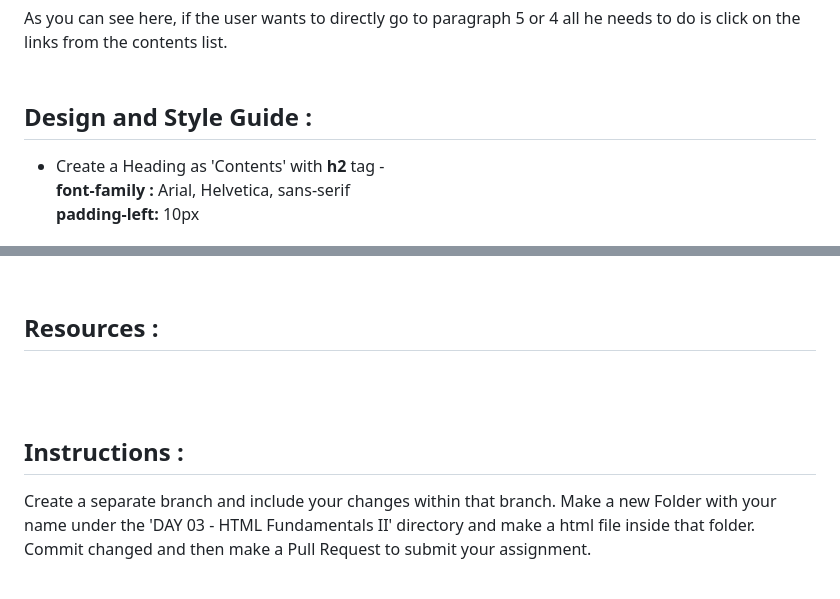
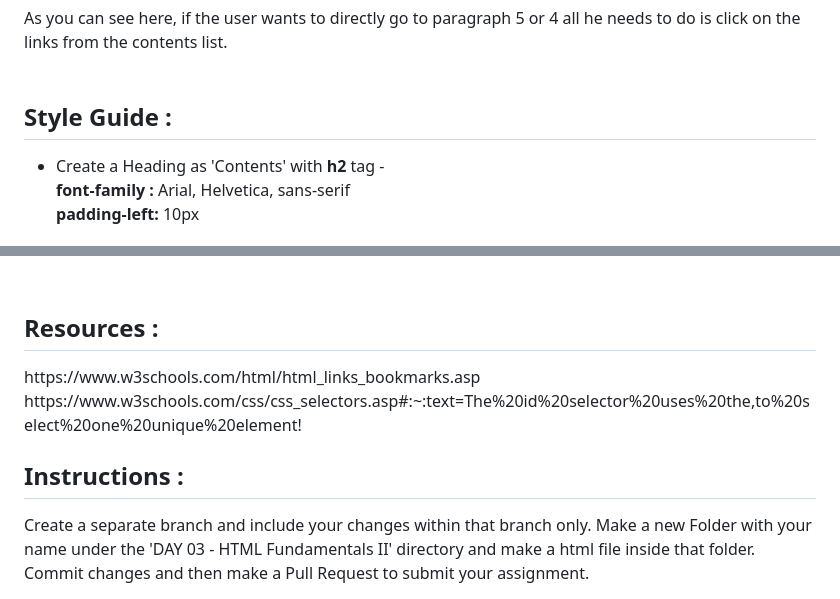
Before and after one commit to dscjisu/WebDev, a Markdown page: DAY 03 - HTML Fundamentals II/Assignment 02.md, 2 parts joined by grey strips. Rendered like a GitHub page.

```diff
--- a/DAY 03 - HTML Fundamentals II/Assignment 02.md
+++ b/DAY 03 - HTML Fundamentals II/Assignment 02.md
@@ -6,7 +6,7 @@ Bookmarking in HTML. Bookmarking refers to creating links to different parts of
 As you can see here, if the user wants to directly go to paragraph 5 or 4 all he needs to do is click on the links from the contents list.
 <br>
 <br>
-<h2>Design and Style Guide :</h2>
+<h2>Style Guide :</h2>
 <ul>
    <li>Create a Heading as 'Contents' with <b>h2</b> tag -<br><b>font-family :</b> Arial, Helvetica, sans-serif <br><b>padding-left:</b> 10px</li><br>
    <li>Create a ordered list with <b>ol</b> tag -<br><b>Font-Family :</b> Arial, Helvetica, sans-serif
@@ -21,6 +20,6 @@ As you can see here, if the user wants to directly go to paragraph 5 or 4 all he
 <h2>Resources :</h2>
-<br>
-
+https://www.w3schools.com/html/html_links_bookmarks.asp
+https://www.w3schools.com/css/css_selectors.asp#:~:text=The%20id%20selector%20uses%20the,to%20select%20one%20unique%20element!
 <br>
 <h2>Instructions :</h2>
-Create a separate branch and include your changes within that branch. Make a new Folder with your name under the 'DAY 03 - HTML Fundamentals II' directory and make a html file inside that folder. Commit changed and then make a Pull Request to submit your assignment.
+Create a separate branch and include your changes within that branch only. Make a new Folder with your name under the 'DAY 03 - HTML Fundamentals II' directory and make a html file inside that folder. Commit changes and then make a Pull Request to submit your assignment.
```
Also changed, not shown: other parts of DAY 03 - HTML Fundamentals II/Assignment 02.md (+4 -5 lines).
